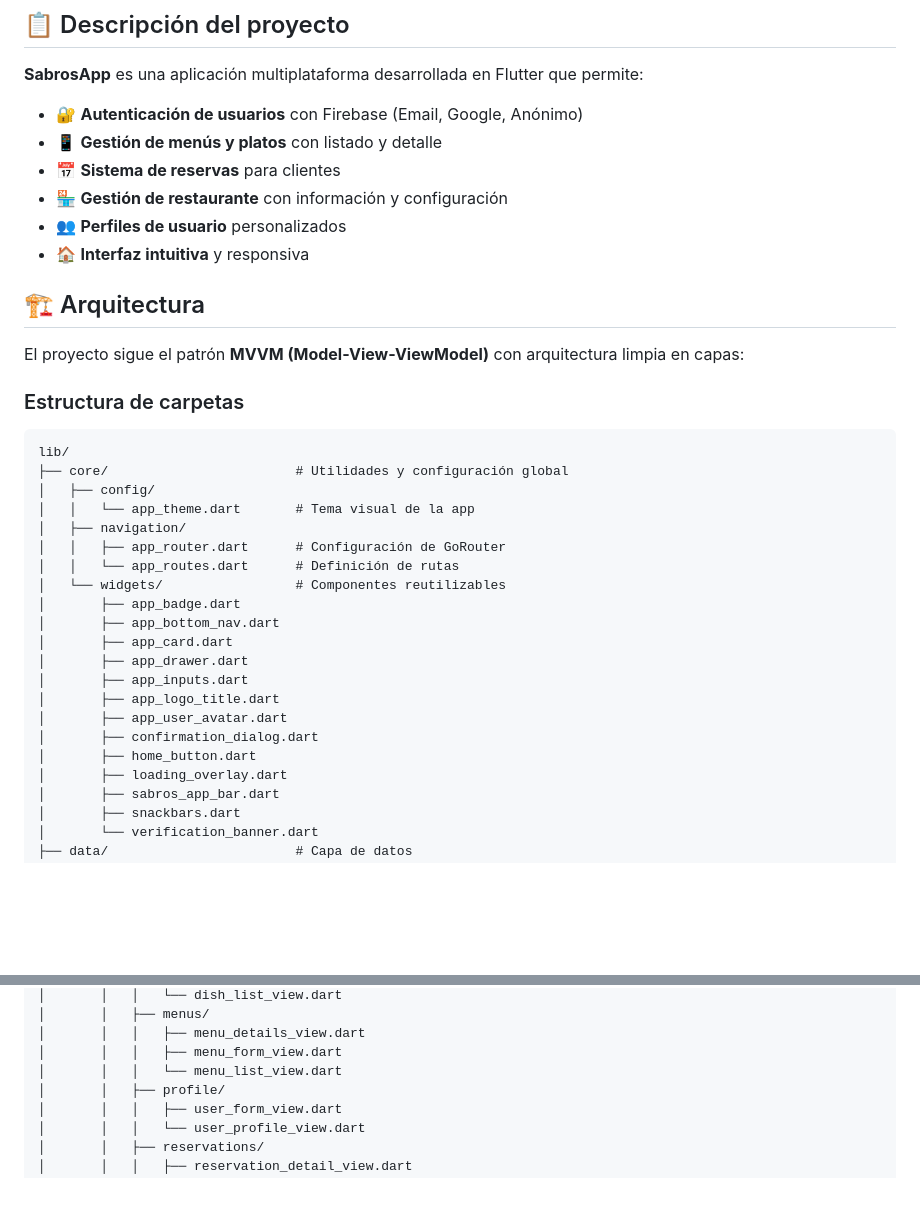
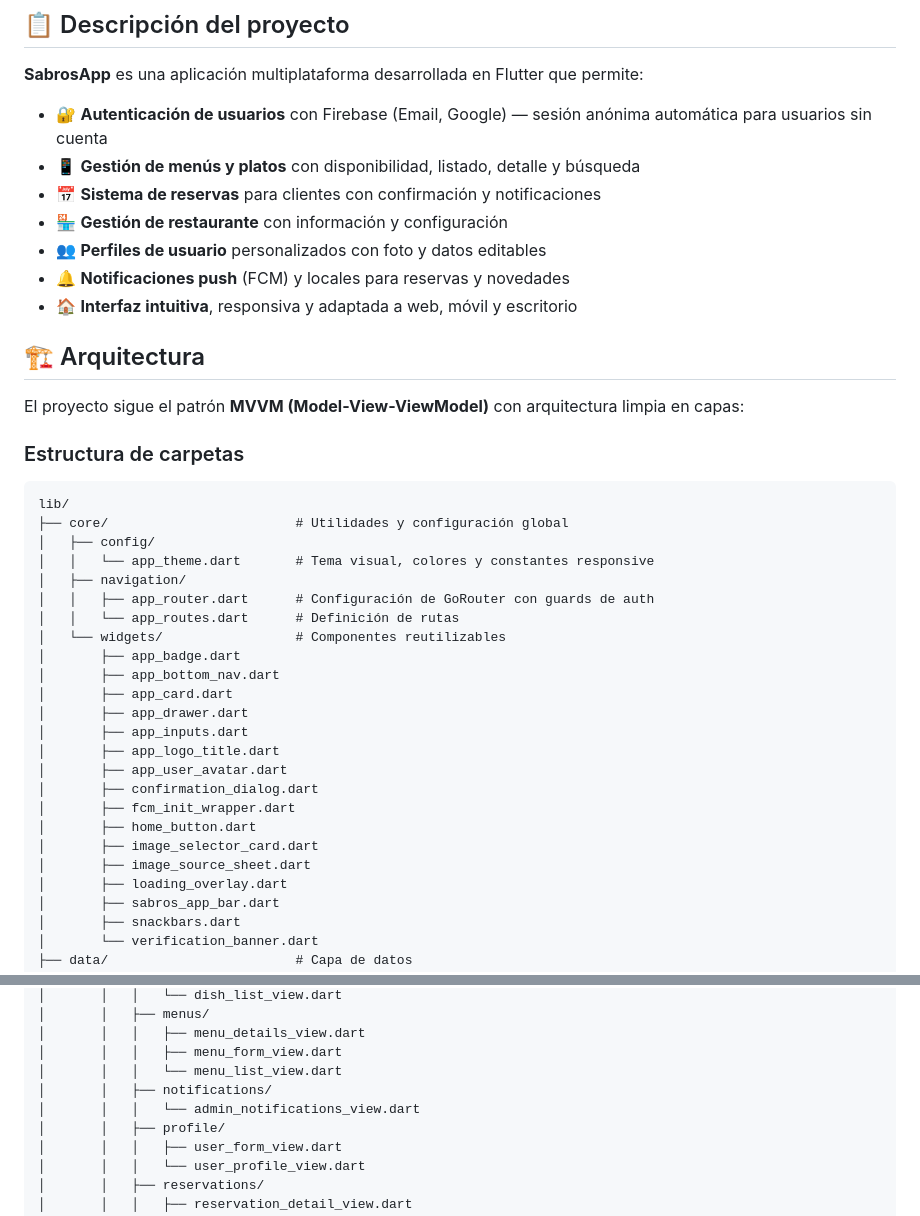
Before and after one commit to JPBSdam/Proyecto-intermodular, a Markdown page: README.md, 2 parts joined by grey strips. GitHub-like rendering; blank space fills up the shorter version.

```diff
--- a/README.md
+++ b/README.md
@@ -6,12 +6,13 @@ Una aplicación Flutter moderna para gestionar menús, reservas y autenticación
 
 **SabrosApp** es una aplicación multiplataforma desarrollada en Flutter que permite:
 
-- 🔐 **Autenticación de usuarios** con Firebase (Email, Google, Anónimo)
-- 📱 **Gestión de menús y platos** con listado y detalle
-- 📅 **Sistema de reservas** para clientes
+- 🔐 **Autenticación de usuarios** con Firebase (Email, Google) — sesión anónima automática para usuarios sin cuenta
+- 📱 **Gestión de menús y platos** con disponibilidad, listado, detalle y búsqueda
+- 📅 **Sistema de reservas** para clientes con confirmación y notificaciones
 - 🏪 **Gestión de restaurante** con información y configuración
-- 👥 **Perfiles de usuario** personalizados
-- 🏠 **Interfaz intuitiva** y responsiva
+- 👥 **Perfiles de usuario** personalizados con foto y datos editables
+- 🔔 **Notificaciones push** (FCM) y locales para reservas y novedades
+- 🏠 **Interfaz intuitiva**, responsiva y adaptada a web, móvil y escritorio
 
 ## 🏗️ Arquitectura
 
@@ -23,9 +24,9 @@ El proyecto sigue el patrón **MVVM (Model-View-ViewModel)** con arquitectura li
 lib/
 ├── core/                        # Utilidades y configuración global
 │   ├── config/
-│   │   └── app_theme.dart       # Tema visual de la app
+│   │   └── app_theme.dart       # Tema visual, colores y constantes responsive
 │   ├── navigation/
-│   │   ├── app_router.dart      # Configuración de GoRouter
+│   │   ├── app_router.dart      # Configuración de GoRouter con guards de auth
 │   │   └── app_routes.dart      # Definición de rutas
 │   └── widgets/                 # Componentes reutilizables
 │       ├── app_badge.dart
@@ -36,7 +37,10 @@ lib/
 │       ├── app_logo_title.dart
 │       ├── app_user_avatar.dart
 │       ├── confirmation_dialog.dart
+│       ├── fcm_init_wrapper.dart
 │       ├── home_button.dart
+│       ├── image_selector_card.dart
+│       ├── image_source_sheet.dart
 │       ├── loading_overlay.dart
 │       ├── sabros_app_bar.dart
 │       ├── snackbars.dart
@@ -89,6 +99,8 @@ lib/
 │       │   │   ├── menu_details_view.dart
 │       │   │   ├── menu_form_view.dart
 │       │   │   └── menu_list_view.dart
+│       │   ├── notifications/
+│       │   │   └── admin_notifications_view.dart
 │       │   ├── profile/
 │       │   │   ├── user_form_view.dart
 │       │   │   └── user_profile_view.dart
```
Also changed, not shown: other parts of README.md (+38 -12 lines), docs/ui_sistema_diseno.md (+20 -4 lines).
